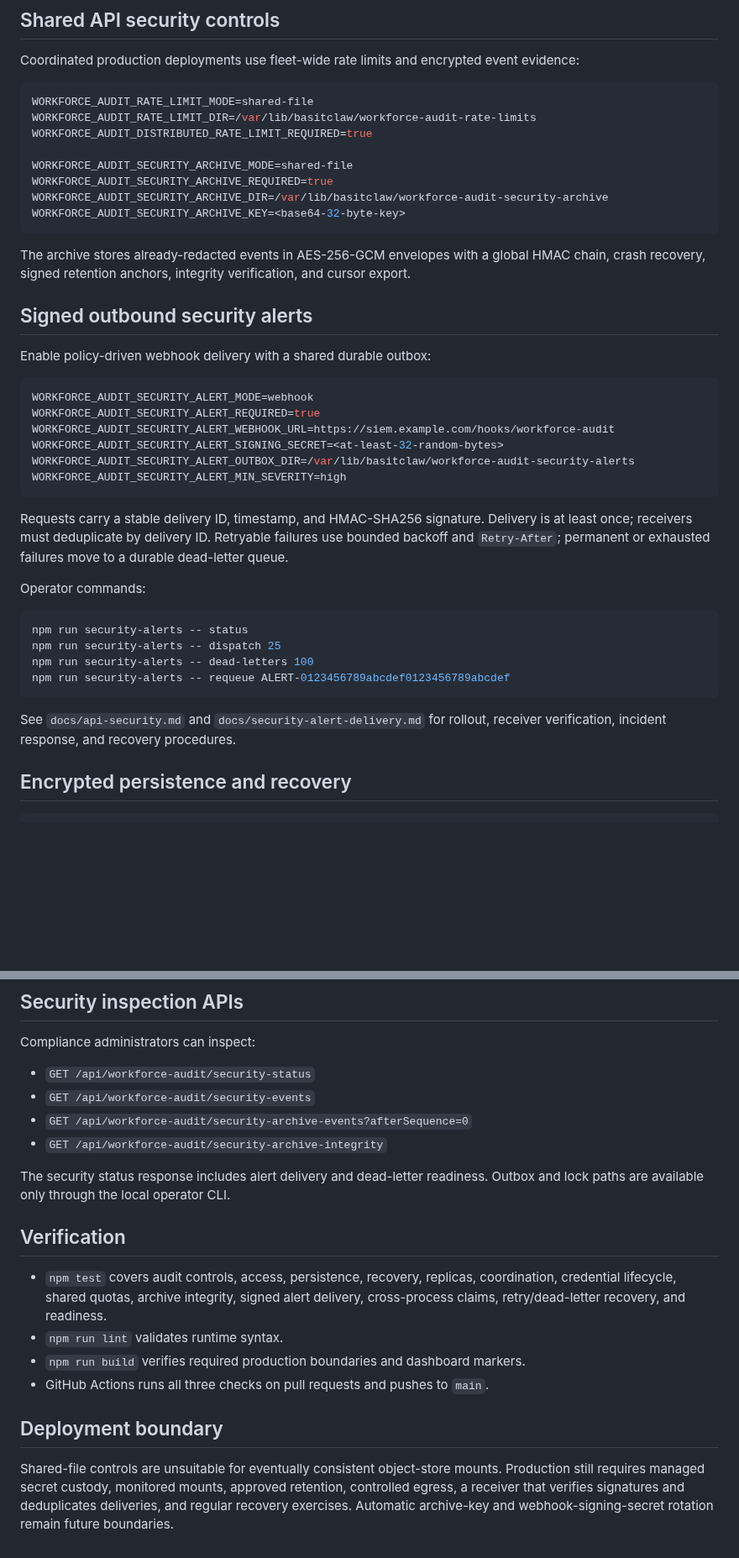
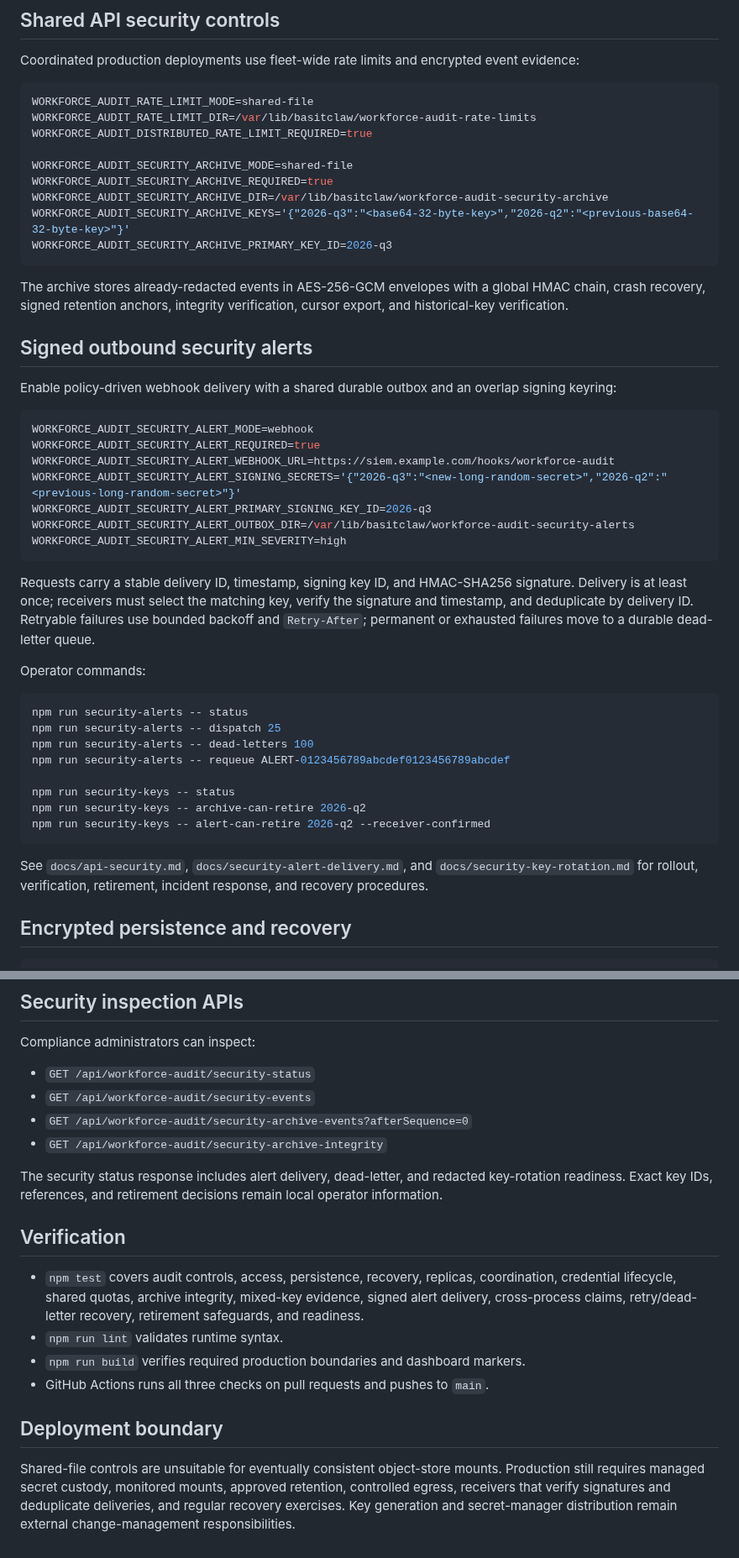
Before and after one commit to abdulbasit742/basitclaw, a Markdown page: README.md, 2 parts joined by grey strips. Shown at 84% size. Rendered like a GitHub page; blank space fills up the shorter version.

Commit message:
docs: document security key lifecycle controls

````diff
--- a/README.md
+++ b/README.md
@@ -44,25 +44,27 @@ WORKFORCE_AUDIT_DISTRIBUTED_RATE_LIMIT_REQUIRED=true
 WORKFORCE_AUDIT_SECURITY_ARCHIVE_MODE=shared-file
 WORKFORCE_AUDIT_SECURITY_ARCHIVE_REQUIRED=true
 WORKFORCE_AUDIT_SECURITY_ARCHIVE_DIR=/var/lib/basitclaw/workforce-audit-security-archive
-WORKFORCE_AUDIT_SECURITY_ARCHIVE_KEY=<base64-32-byte-key>
+WORKFORCE_AUDIT_SECURITY_ARCHIVE_KEYS='{"2026-q3":"<base64-32-byte-key>","2026-q2":"<previous-base64-32-byte-key>"}'
+WORKFORCE_AUDIT_SECURITY_ARCHIVE_PRIMARY_KEY_ID=2026-q3
 ```
 
-The archive stores already-redacted events in AES-256-GCM envelopes with a global HMAC chain, crash recovery, signed retention anchors, integrity verification, and cursor export.
+The archive stores already-redacted events in AES-256-GCM envelopes with a global HMAC chain, crash recovery, signed retention anchors, integrity verification, cursor export, and historical-key verification.
 
 ## Signed outbound security alerts
 
-Enable policy-driven webhook delivery with a shared durable outbox:
+Enable policy-driven webhook delivery with a shared durable outbox and an overlap signing keyring:
 
 ```bash
 WORKFORCE_AUDIT_SECURITY_ALERT_MODE=webhook
 WORKFORCE_AUDIT_SECURITY_ALERT_REQUIRED=true
 WORKFORCE_AUDIT_SECURITY_ALERT_WEBHOOK_URL=https://siem.example.com/hooks/workforce-audit
-WORKFORCE_AUDIT_SECURITY_ALERT_SIGNING_SECRET=<at-least-32-random-bytes>
+WORKFORCE_AUDIT_SECURITY_ALERT_SIGNING_SECRETS='{"2026-q3":"<new-long-random-secret>","2026-q2":"<previous-long-random-secret>"}'
+WORKFORCE_AUDIT_SECURITY_ALERT_PRIMARY_SIGNING_KEY_ID=2026-q3
 WORKFORCE_AUDIT_SECURITY_ALERT_OUTBOX_DIR=/var/lib/basitclaw/workforce-audit-security-alerts
 WORKFORCE_AUDIT_SECURITY_ALERT_MIN_SEVERITY=high
 ```
 
-Requests carry a stable delivery ID, timestamp, and HMAC-SHA256 signature. Delivery is at least once; receivers must deduplicate by delivery ID. Retryable failures use bounded backoff and `Retry-After`; permanent or exhausted failures move to a durable dead-letter queue.
+Requests carry a stable delivery ID, timestamp, signing key ID, and HMAC-SHA256 signature. Delivery is at least once; receivers must select the matching key, verify the signature and timestamp, and deduplicate by delivery ID. Retryable failures use bounded backoff and `Retry-After`; permanent or exhausted failures move to a durable dead-letter queue.
 
 Operator commands:
 
@@ -71,9 +73,13 @@ npm run security-alerts -- status
 npm run security-alerts -- dispatch 25
 npm run security-alerts -- dead-letters 100
 npm run security-alerts -- requeue ALERT-0123456789abcdef0123456789abcdef
+
+npm run security-keys -- status
+npm run security-keys -- archive-can-retire 2026-q2
+npm run security-keys -- alert-can-retire 2026-q2 --receiver-confirmed
 ```
 
-See `docs/api-security.md` and `docs/security-alert-delivery.md` for rollout, receiver verification, incident response, and recovery procedures.
+See `docs/api-security.md`, `docs/security-alert-delivery.md`, and `docs/security-key-rotation.md` for rollout, verification, retirement, incident response, and recovery procedures.
 
 ## Encrypted persistence and recovery
 
@@ -106,15 +112,15 @@ Compliance administrators can inspect:
 - `GET /api/workforce-audit/security-archive-events?afterSequence=0`
 - `GET /api/workforce-audit/security-archive-integrity`
 
-The security status response includes alert delivery and dead-letter readiness. Outbox and lock paths are available only through the local operator CLI.
+The security status response includes alert delivery, dead-letter, and redacted key-rotation readiness. Exact key IDs, references, and retirement decisions remain local operator information.
 
 ## Verification
 
-- `npm test` covers audit controls, access, persistence, recovery, replicas, coordination, credential lifecycle, shared quotas, archive integrity, signed alert delivery, cross-process claims, retry/dead-letter recovery, and readiness.
+- `npm test` covers audit controls, access, persistence, recovery, replicas, coordination, credential lifecycle, shared quotas, archive integrity, mixed-key evidence, signed alert delivery, cross-process claims, retry/dead-letter recovery, retirement safeguards, and readiness.
 - `npm run lint` validates runtime syntax.
 - `npm run build` verifies required production boundaries and dashboard markers.
 - GitHub Actions runs all three checks on pull requests and pushes to `main`.
 
 ## Deployment boundary
 
-Shared-file controls are unsuitable for eventually consistent object-store mounts. Production still requires managed secret custody, monitored mounts, approved retention, controlled egress, a receiver that verifies signatures and deduplicates deliveries, and regular recovery exercises. Automatic archive-key and webhook-signing-secret rotation remain future boundaries.
+Shared-file controls are unsuitable for eventually consistent object-store mounts. Production still requires managed secret custody, monitored mounts, approved retention, controlled egress, receivers that verify signatures and deduplicate deliveries, and regular recovery exercises. Key generation and secret-manager distribution remain external change-management responsibilities.
````
Also changed, not shown: other parts of README.md (+1 -1 lines).
